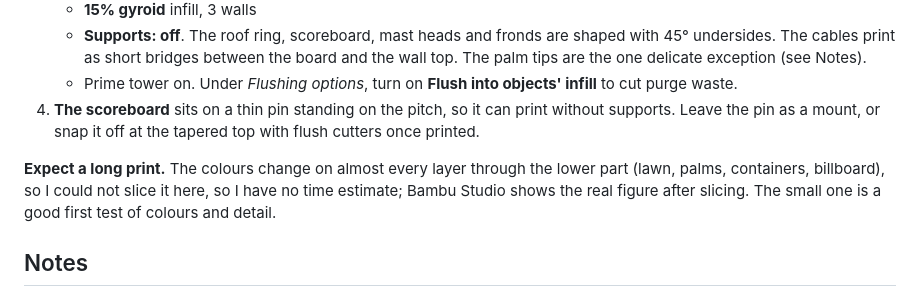
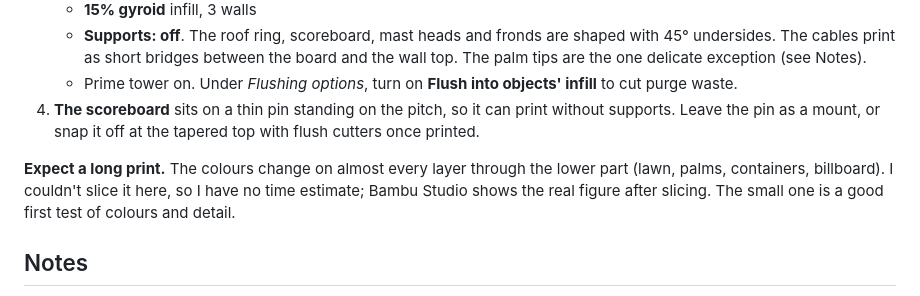
Before and after one commit to id7oo/epp-stadium-presentation, a Markdown page: keepsake/README.md, the part around the change. Rendered like a GitHub page.

Commit message:
Tidy the print-time note
Co-Authored-By: Claude Opus 5.5 <noreply@anthropic.com>
Claude-Session: https://claude.ai/code/session_014Wi1BH4hNduC7JRwGu5SfA

```diff
--- a/keepsake/README.md
+++ b/keepsake/README.md
@@ -51,7 +51,7 @@ The plinth carries three lines of raised gold lettering, each in its own size an
    - Prime tower on. Under *Flushing options*, turn on **Flush into objects' infill** to cut purge waste.
 4. **The scoreboard** sits on a thin pin standing on the pitch, so it can print without supports. Leave the pin as a mount, or snap it off at the tapered top with flush cutters once printed.
 
-**Expect a long print.** The colours change on almost every layer through the lower part (lawn, palms, containers, billboard), so I could not slice it here, so I have no time estimate; Bambu Studio shows the real figure after slicing. The small one is a good first test of colours and detail.
+**Expect a long print.** The colours change on almost every layer through the lower part (lawn, palms, containers, billboard). I couldn't slice it here, so I have no time estimate; Bambu Studio shows the real figure after slicing. The small one is a good first test of colours and detail.
 
 ## Notes
 
```
